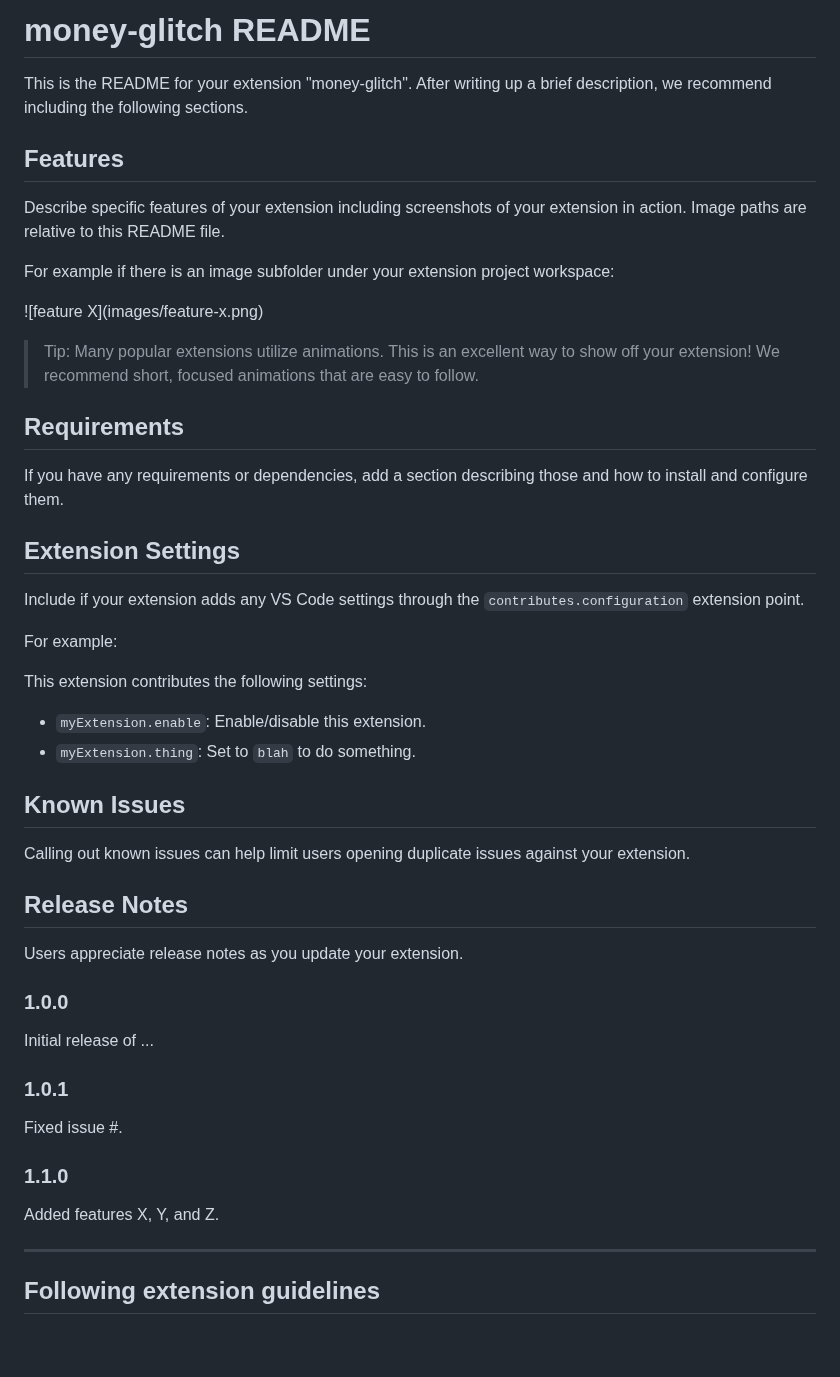
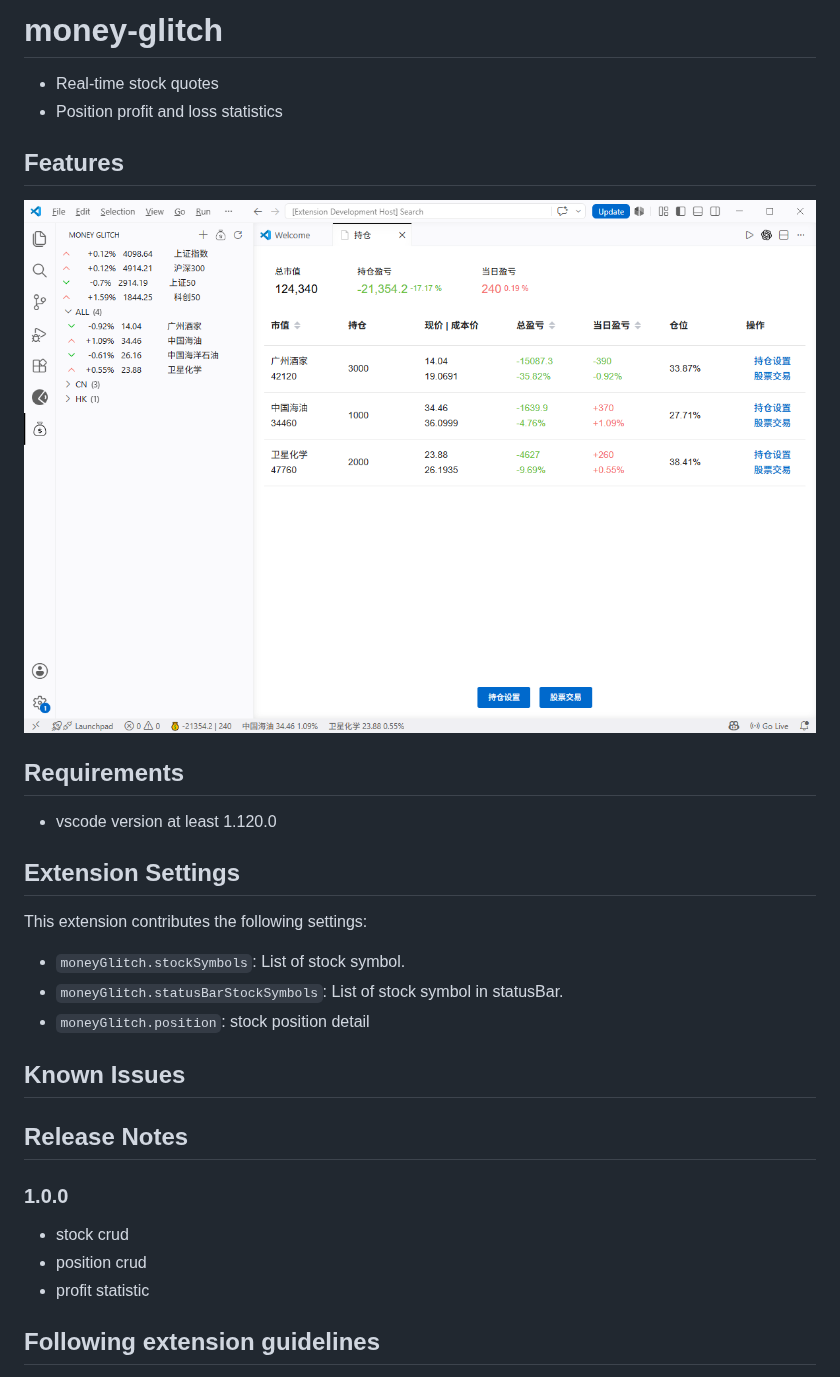
Before and after one commit to Maleficentt/money-glitch, a Markdown page: README.md, the part around the change. Drawn GitHub-style; pictures changed too: feature_position.png (added); blank space fills up the shorter version.

```diff
--- a/README.md
+++ b/README.md
@@ -1,53 +1,34 @@
-# money-glitch README
+# money-glitch
 
-This is the README for your extension "money-glitch". After writing up a brief description, we recommend including the following sections.
+* Real-time stock quotes
+* Position profit and loss statistics
 
 ## Features
 
-Describe specific features of your extension including screenshots of your extension in action. Image paths are relative to this README file.
-
-For example if there is an image subfolder under your extension project workspace:
-
-\!\[feature X\]\(images/feature-x.png\)
-
-> Tip: Many popular extensions utilize animations. This is an excellent way to show off your extension! We recommend short, focused animations that are easy to follow.
+![持仓](./feature_position.png)
 
 ## Requirements
 
-If you have any requirements or dependencies, add a section describing those and how to install and configure them.
+* vscode version at least 1.120.0
 
 ## Extension Settings
 
-Include if your extension adds any VS Code settings through the `contributes.configuration` extension point.
-
-For example:
-
 This extension contributes the following settings:
 
-* `myExtension.enable`: Enable/disable this extension.
-* `myExtension.thing`: Set to `blah` to do something.
+* `moneyGlitch.stockSymbols`: List of stock symbol.
+* `moneyGlitch.statusBarStockSymbols`: List of stock symbol in statusBar.
+* `moneyGlitch.position`: stock position detail
 
 ## Known Issues
 
-Calling out known issues can help limit users opening duplicate issues against your extension.
 
 ## Release Notes
 
-Users appreciate release notes as you update your extension.
-
 ### 1.0.0
 
-Initial release of ...
-
-### 1.0.1
-
-Fixed issue #.
-
-### 1.1.0
-
-Added features X, Y, and Z.
-
----
+* stock crud
+* position crud
+* profit statistic
 
 ## Following extension guidelines
 
```
Also changed, not shown: 8 other files.
